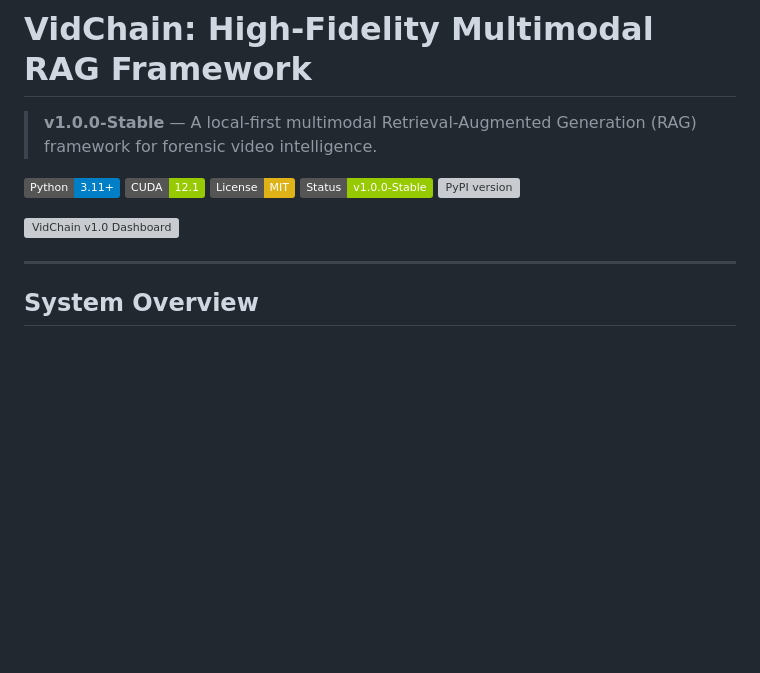
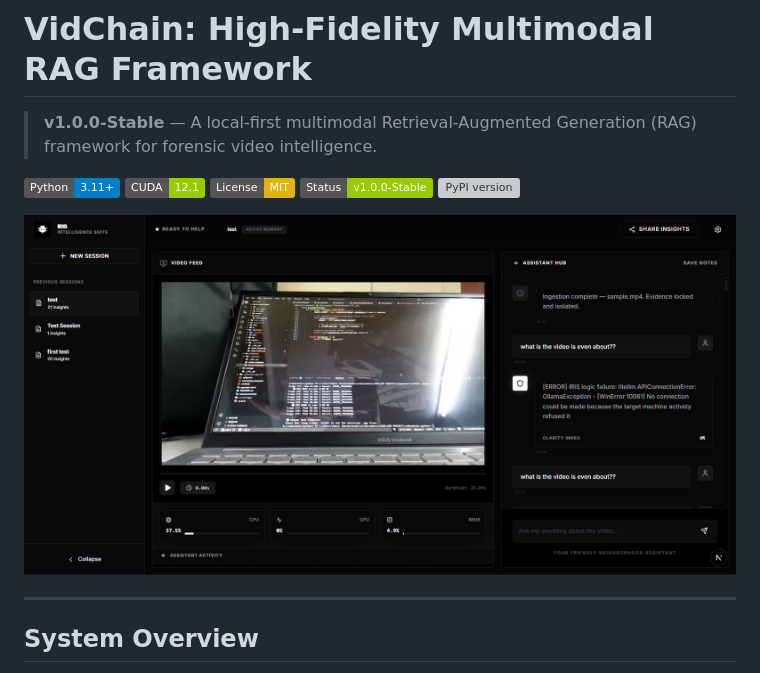
Before and after one commit to rahulsiiitm/videochain-python, a Markdown page: README.md, the part around the change. GitHub-like rendering; badges without logos; blank space fills up the shorter version; grey boxes are pictures that could not be loaded.

Commit message:
docs: update image path in README to point to assets directory

```diff
--- a/README.md
+++ b/README.md
@@ -3,7 +3,7 @@
 
 ![Python](https://img.shields.io/badge/Python-3.11+-blue) ![CUDA](https://img.shields.io/badge/CUDA-12.1-green) ![License](https://img.shields.io/badge/License-MIT-yellow) ![Status](https://img.shields.io/badge/Status-v1.0.0--Stable-green) [![PyPI version](https://badge.fury.io/py/vidchain.svg)](https://pypi.org/project/VidChain/)
 
-![VidChain v1.0 Dashboard](image.png)
+![VidChain v1.0 Dashboard](assets/image.png)
 
 ---
 
```
